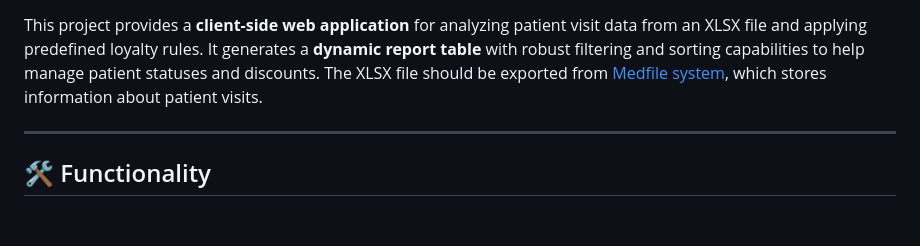
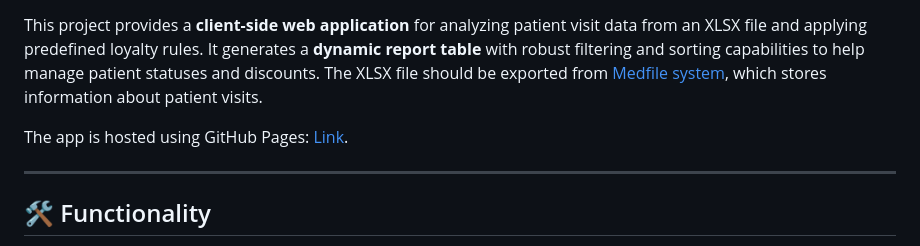
Before and after one commit to Danzigerrr/Automated-Patient-Loyalty-Tracker, a Markdown page: README.md, the part around the change printed below. Drawn GitHub-style; blank space fills up the shorter version.

```diff
--- a/README.md
+++ b/README.md
@@ -6,6 +14,8 @@ It generates a **dynamic report table** with robust filtering and
 sorting capabilities to help manage patient statuses and discounts.
 The XLSX file should be exported from [Medfile system](https://www.medfile.pl/),
 which stores information about patient visits.
+
+The app is hosted using GitHub Pages: [Link](https://danzigerrr.github.io/Automated-Patient-Loyalty-Tracker/).
 
 ---
 
```
Also changed, not shown: other parts of README.md (+8 -0 lines).
